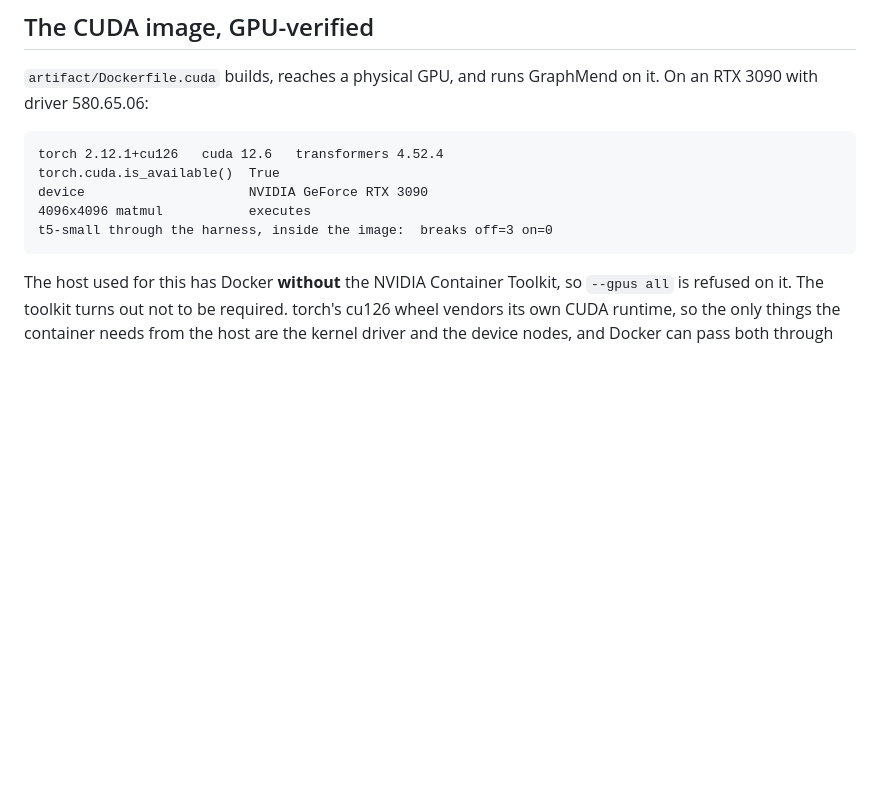
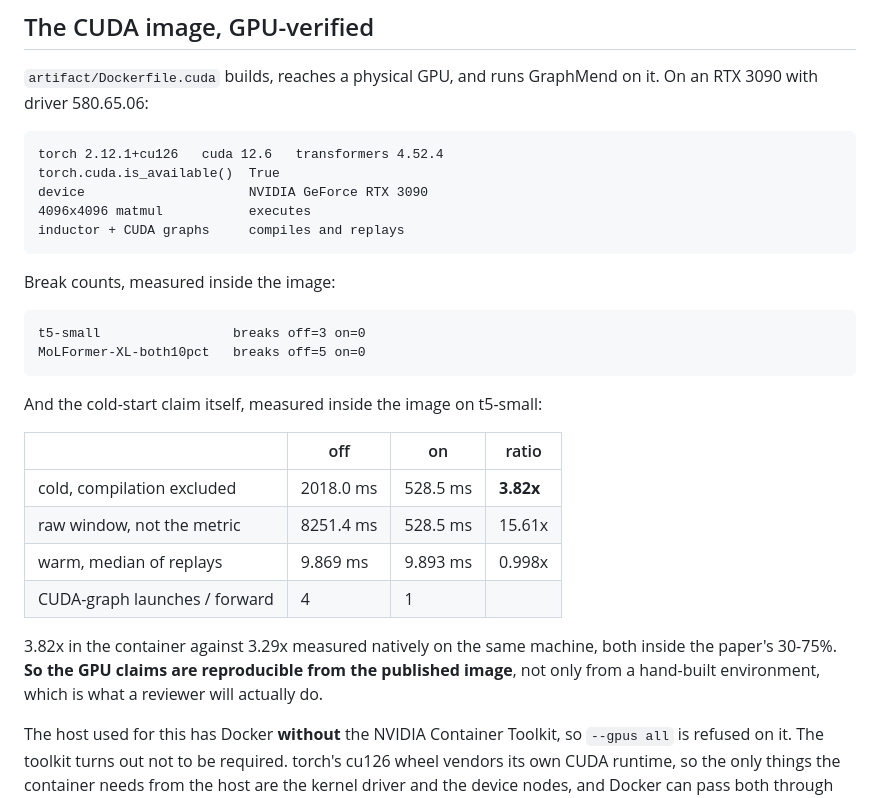
Before and after one commit to savini98/CGO_AE_GraphMend, a Markdown page: artifact/RESULTS.md, the part around the change. GitHub-like rendering; blank space fills up the shorter version.

````diff
--- a/artifact/RESULTS.md
+++ b/artifact/RESULTS.md
@@ -418,8 +418,29 @@ torch 2.12.1+cu126   cuda 12.6   transformers 4.52.4
 torch.cuda.is_available()  True
 device                     NVIDIA GeForce RTX 3090
 4096x4096 matmul           executes
-t5-small through the harness, inside the image:  breaks off=3 on=0
+inductor + CUDA graphs     compiles and replays
 ```
+
+Break counts, measured inside the image:
+
+```
+t5-small                 breaks off=3 on=0
+MoLFormer-XL-both10pct   breaks off=5 on=0
+```
+
+And the cold-start claim itself, measured inside the image on t5-small:
+
+| | off | on | ratio |
+|---|---|---|---|
+| cold, compilation excluded | 2018.0 ms | 528.5 ms | **3.82x** |
+| raw window, not the metric | 8251.4 ms | 528.5 ms | 15.61x |
+| warm, median of replays | 9.869 ms | 9.893 ms | 0.998x |
+| CUDA-graph launches / forward | 4 | 1 | |
+
+3.82x in the container against 3.29x measured natively on the same machine, both
+inside the paper's 30-75%. **So the GPU claims are reproducible from the
+published image**, not only from a hand-built environment, which is what a
+reviewer will actually do.
 
 The host used for this has Docker **without** the NVIDIA Container Toolkit, so
 `--gpus all` is refused on it. The toolkit turns out not to be required. torch's
````
Also changed, not shown: README.md (+9 -6 lines).
